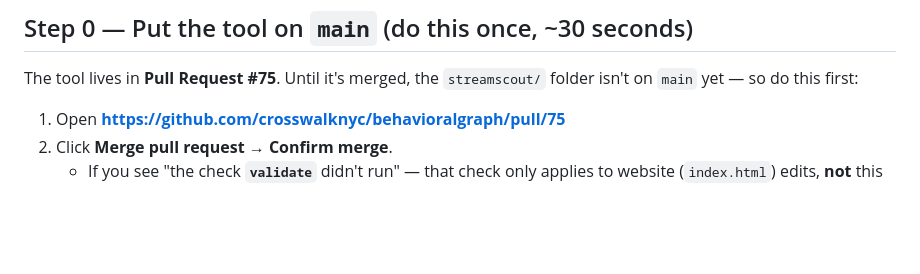
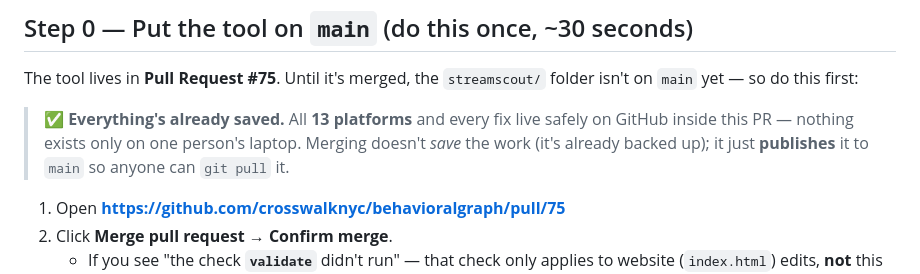
Before and after one commit to crosswalknyc/behavioralgraph, a Markdown page: streamscout/README.md, the part around the change. Rendered like a GitHub page; blank space fills up the shorter version.

Commit message:
StreamScout how-to: reassure that all 13 platforms are already saved in PR #75 (merge only publishes to main)
Co-authored-by: Cursor <cursoragent@cursor.com>

```diff
--- a/streamscout/README.md
+++ b/streamscout/README.md
@@ -29,6 +29,11 @@ SHOW · URL · PRODUCTION · PLATFORM · SEASON
 
 The tool lives in **Pull Request #75**. Until it's merged, the `streamscout/`
 folder isn't on `main` yet — so do this first:
+
+> ✅ **Everything's already saved.** All **13 platforms** and every fix live
+> safely on GitHub inside this PR — nothing exists only on one person's laptop.
+> Merging doesn't *save* the work (it's already backed up); it just **publishes**
+> it to `main` so anyone can `git pull` it.
 
 1. Open **https://github.com/crosswalknyc/behavioralgraph/pull/75**
 2. Click **Merge pull request** → **Confirm merge**.
```
